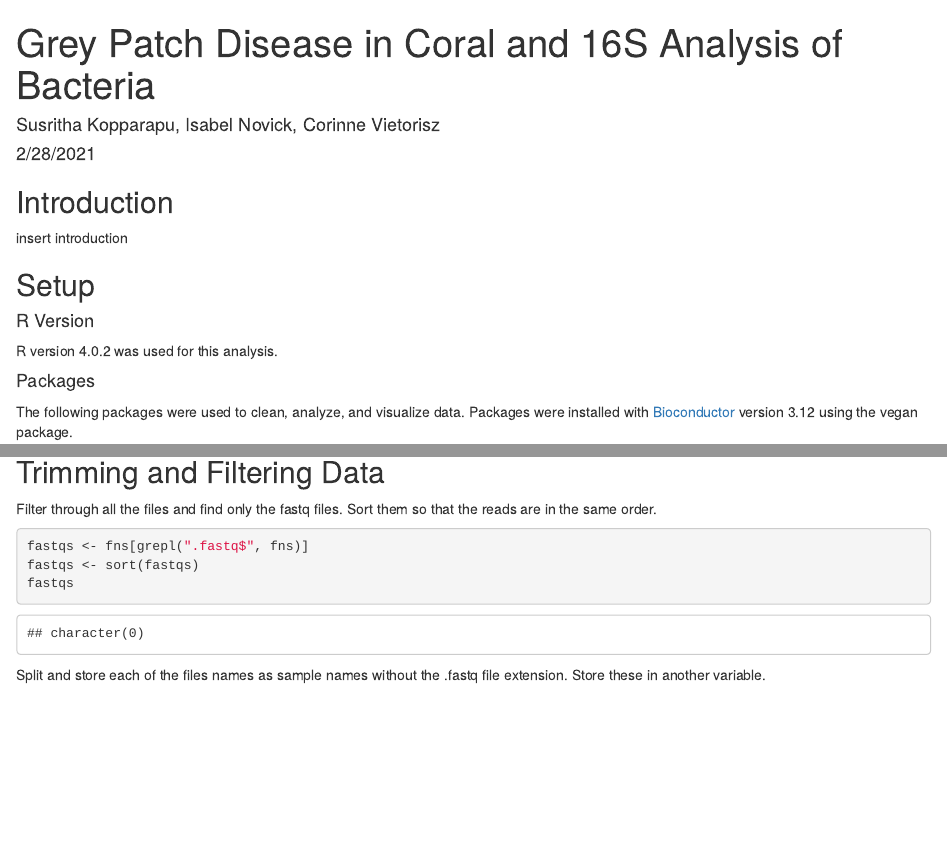
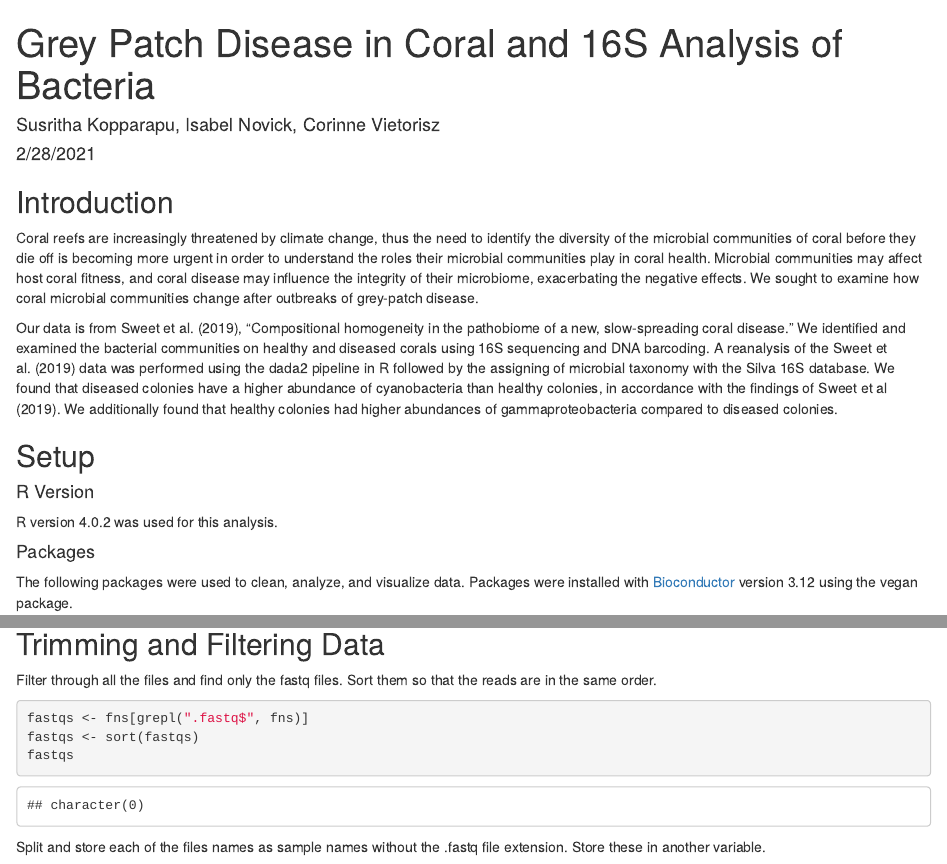
Before and after one commit to BU-BI586/16S-coral_2021_assign1, an R Markdown document (16S-coral_2021_assign1.Rmd): the page in a window 1100 px wide, from its top, and a second part further down, joined at a grey line. Rendered offline with R 4.5, knitr and Pandoc, with nearby package versions; some code elsewhere in the file could not run offline.

Commit message:
Added intro

```diff
--- a/16S-coral_2021_assign1.Rmd
+++ b/16S-coral_2021_assign1.Rmd
@@ -6,7 +6,10 @@ output: html_document
 ---
 ## Introduction
 
-insert introduction
+Coral reefs are increasingly threatened by climate change, thus the need to identify the diversity of the microbial communities of coral before they die off is becoming more urgent in order to understand the roles their microbial communities play in coral health. Microbial communities may affect host coral fitness, and coral disease may influence the integrity of their microbiome, exacerbating the negative effects. We sought to examine how coral microbial communities change after outbreaks of grey-patch disease.
+
+Our data is from Sweet et al. (2019), "Compositional homogeneity in the pathobiome of a new, slow-spreading coral disease." We identified and examined the bacterial communities on healthy and diseased corals using 16S sequencing and DNA barcoding. A reanalysis of the Sweet et al. (2019) data was performed using the dada2 pipeline in R followed by the assigning of microbial taxonomy with the Silva 16S database. We found that diseased colonies have a higher abundance of cyanobacteria than healthy colonies, in accordance with the findings of Sweet et al (2019). We additionally found that healthy colonies had higher abundances of gammaproteobacteria compared to diseased colonies.
+
 
 ## Setup
 
```
Also changed, not shown: 16S-coral_2021_assign1.Rmd (2 more changed lines).
